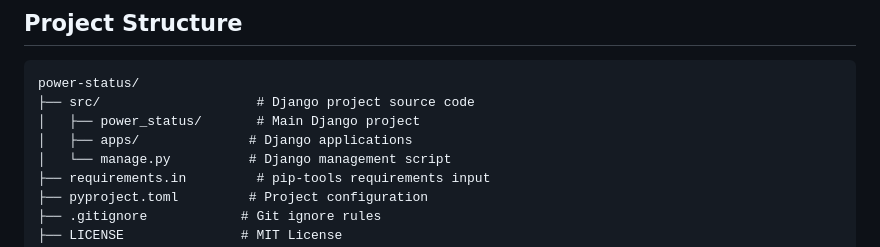
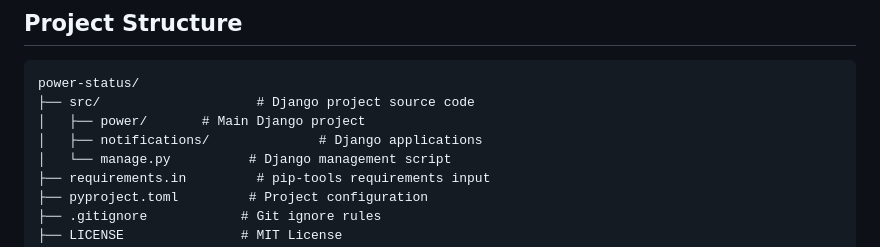
Before and after one commit to eyobofficial/power-outage-status, a Markdown page: README.md, the part around the change. Rendered like a GitHub page.

````diff
--- a/README.md
+++ b/README.md
@@ -20,8 +20,8 @@ The Power Status Tracker is designed to monitor and log electrical power status
 ```
 power-status/
 ├── src/                    # Django project source code
-│   ├── power_status/       # Main Django project
-│   ├── apps/              # Django applications
+│   ├── power/       # Main Django project
+│   ├── notifications/              # Django applications
 │   └── manage.py          # Django management script
 ├── requirements.in         # pip-tools requirements input
 ├── pyproject.toml         # Project configuration
````
